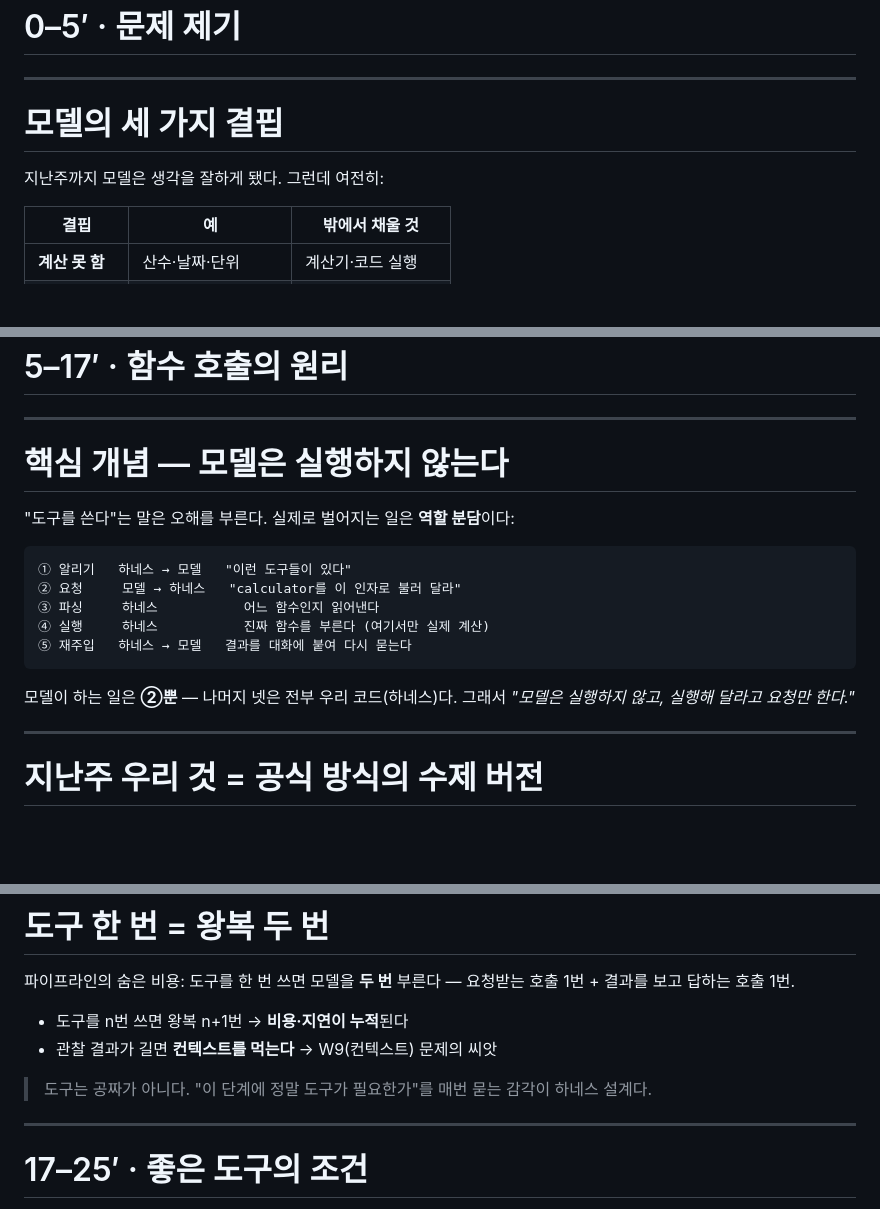
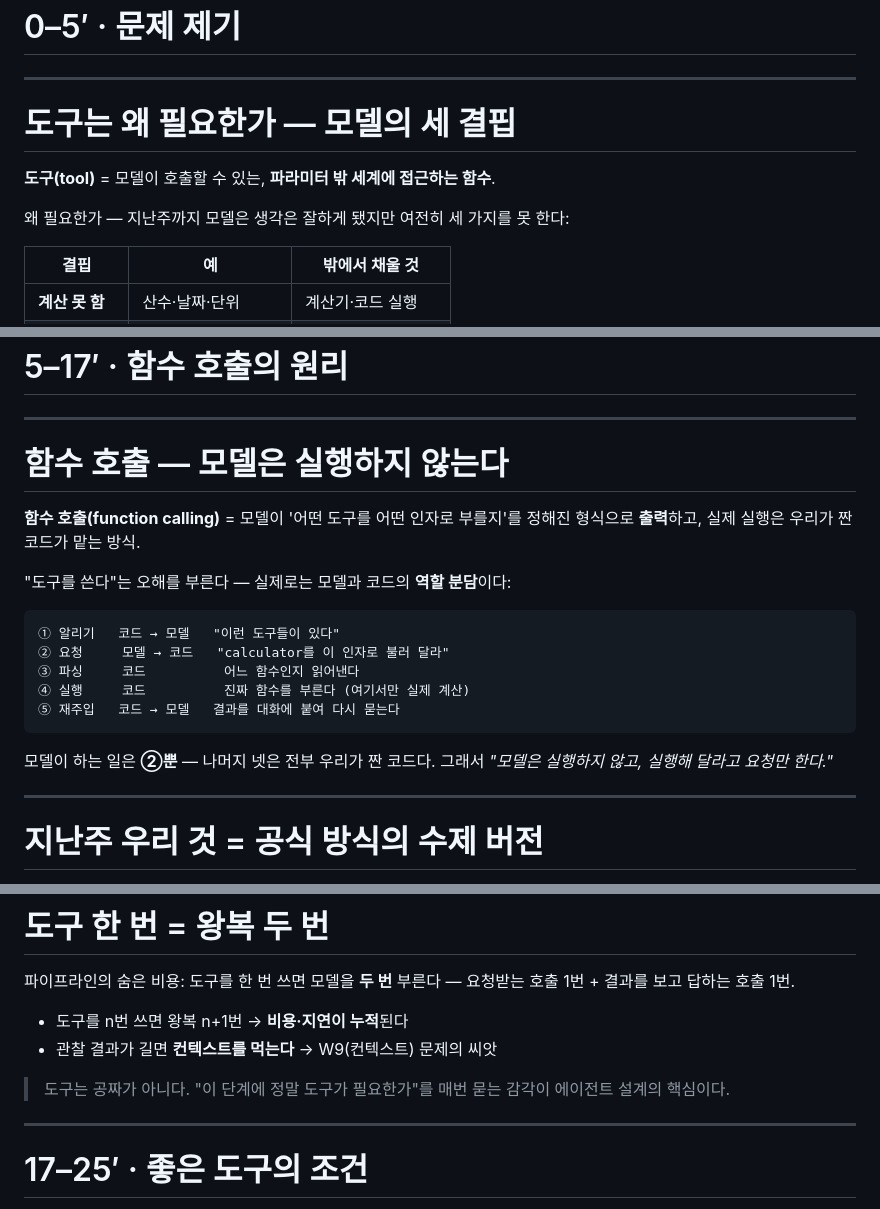
Before and after one commit to ralbu85/stml_2026, a Markdown page: lectures/week04/slides.md, 3 parts joined by grey strips. GitHub-like rendering; blank space fills up the shorter version.

````diff
--- a/lectures/week04/slides.md
+++ b/lectures/week04/slides.md
@@ -49,9 +49,11 @@ style: |
 
 ---
 
-# 모델의 세 가지 결핍
+# 도구는 왜 필요한가 — 모델의 세 결핍
 
-지난주까지 모델은 생각을 잘하게 됐다. 그런데 여전히:
+**도구(tool)** = 모델이 호출할 수 있는, **파라미터 밖 세계에 접근하는 함수**.
+
+왜 필요한가 — 지난주까지 모델은 생각은 잘하게 됐지만 여전히 세 가지를 못 한다:
 
 | 결핍 | 예 | 밖에서 채울 것 |
 |---|---|---|
@@ -75,19 +77,21 @@ style: |
 
 ---
 
-# 핵심 개념 — 모델은 실행하지 않는다
+# 함수 호출 — 모델은 실행하지 않는다
 
-"도구를 쓴다"는 말은 오해를 부른다. 실제로 벌어지는 일은 **역할 분담**이다:
+**함수 호출(function calling)** = 모델이 '어떤 도구를 어떤 인자로 부를지'를 정해진 형식으로 **출력**하고, 실제 실행은 우리가 짠 코드가 맡는 방식.
+
+"도구를 쓴다"는 오해를 부른다 — 실제로는 모델과 코드의 **역할 분담**이다:
 
 ```
-① 알리기   하네스 → 모델   "이런 도구들이 있다"
-② 요청     모델 → 하네스   "calculator를 이 인자로 불러 달라"
-③ 파싱     하네스           어느 함수인지 읽어낸다
-④ 실행     하네스           진짜 함수를 부른다 (여기서만 실제 계산)
-⑤ 재주입   하네스 → 모델   결과를 대화에 붙여 다시 묻는다
+① 알리기   코드 → 모델   "이런 도구들이 있다"
+② 요청     모델 → 코드   "calculator를 이 인자로 불러 달라"
+③ 파싱     코드          어느 함수인지 읽어낸다
+④ 실행     코드          진짜 함수를 부른다 (여기서만 실제 계산)
+⑤ 재주입   코드 → 모델   결과를 대화에 붙여 다시 묻는다
 ```
 
-모델이 하는 일은 **②뿐** — 나머지 넷은 전부 우리 코드(하네스)다.
+모델이 하는 일은 **②뿐** — 나머지 넷은 전부 우리가 짠 코드다.
 그래서 *"모델은 실행하지 않고, 실행해 달라고 요청만 한다."*
 
 <!--
@@ -127,7 +131,7 @@ W2에서 만든 루프가 정확히 이 파이프라인의 **수제 버전**이
 - 도구를 n번 쓰면 왕복 n+1번 → **비용·지연이 누적**된다
 - 관찰 결과가 길면 **컨텍스트를 먹는다** → W9(컨텍스트) 문제의 씨앗
 
-> 도구는 공짜가 아니다. "이 단계에 정말 도구가 필요한가"를 매번 묻는 감각이 하네스 설계다.
+> 도구는 공짜가 아니다. "이 단계에 정말 도구가 필요한가"를 매번 묻는 감각이 에이전트 설계의 핵심이다.
 
 <!--
 [13분] 이 슬라이드가 W9(컨텍스트 예산)·W13(비용) 복선. 개념만: 도구는 왕복을 늘리고 컨텍스트를 먹는다.
````
Also changed, not shown: other parts of lectures/week04/slides.md (+3 -3 lines), lectures/week02/slides.md (+3 -3 lines), lectures/week03/slides.md (+4 -4 lines).
